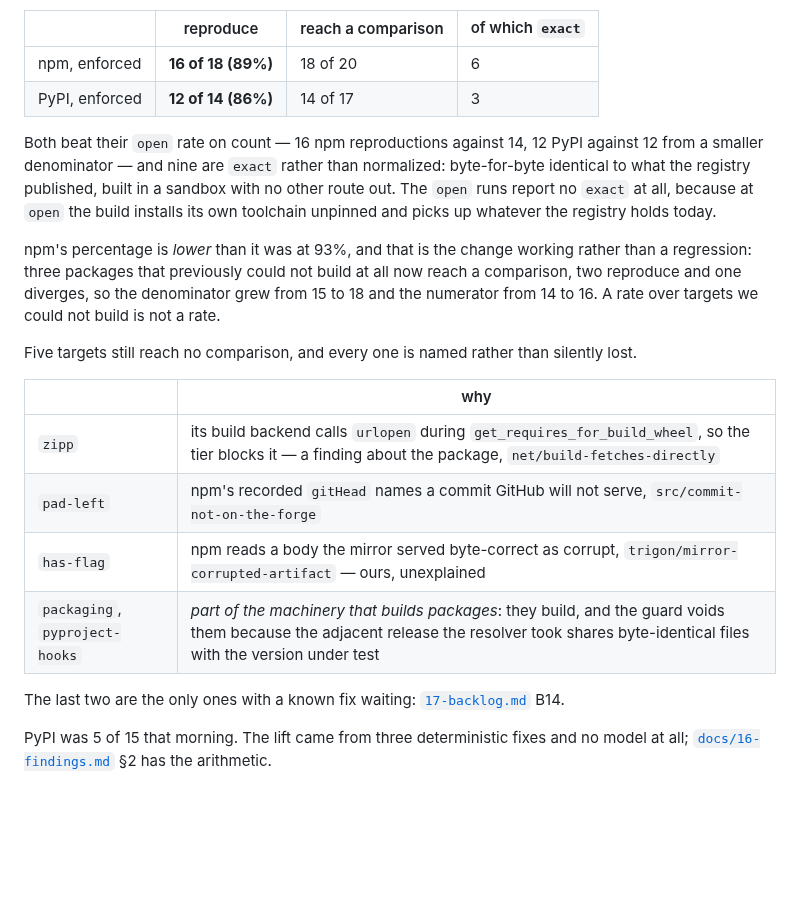
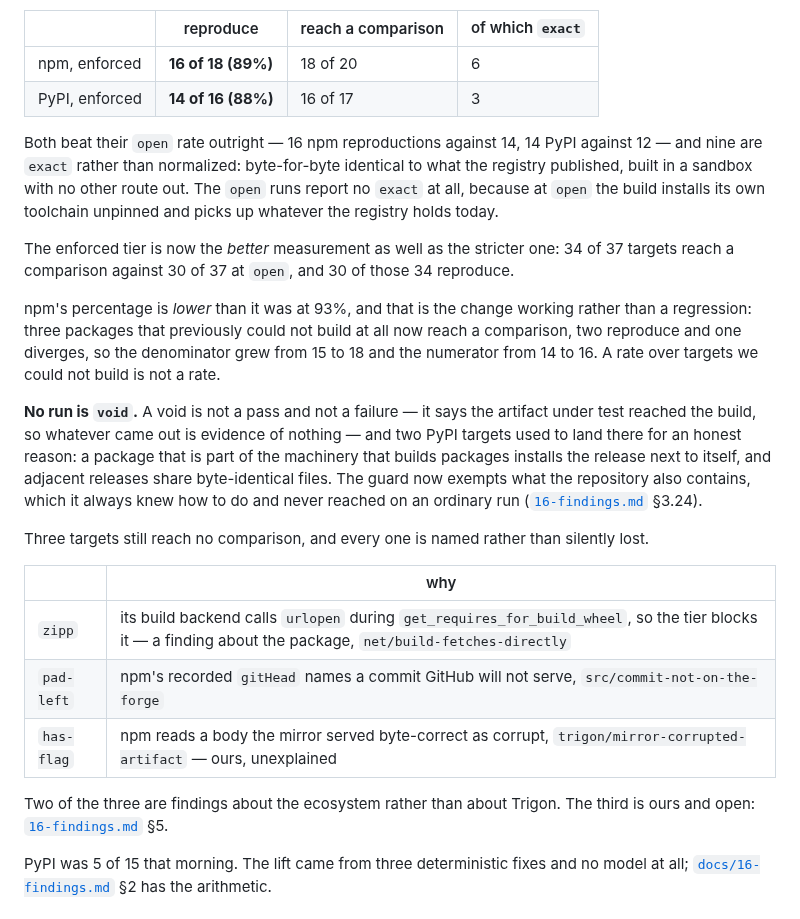
Before and after one commit to scovetta/trigon, a Markdown page: README.md, the part around the change. Rendered like a GitHub page; blank space fills up the shorter version.

```diff
--- a/README.md
+++ b/README.md
@@ -52,30 +52,38 @@ build's only route out is a time-filtered mirror that writes down everything it
 | | reproduce | reach a comparison | of which `exact` |
 |---|---|---|---|
 | npm, enforced | **16 of 18 (89%)** | 18 of 20 | 6 |
-| PyPI, enforced | **12 of 14 (86%)** | 14 of 17 | 3 |
+| PyPI, enforced | **14 of 16 (88%)** | 16 of 17 | 3 |
 
-Both beat their `open` rate on count — 16 npm reproductions against 14, 12 PyPI against 12 from a
-smaller denominator — and nine are `exact` rather than normalized: byte-for-byte identical to what
-the registry published, built in a sandbox with no other route out. The `open` runs report no
-`exact` at all, because at `open` the build installs its own toolchain unpinned and picks up
-whatever the registry holds today.
+Both beat their `open` rate outright — 16 npm reproductions against 14, 14 PyPI against 12 — and
+nine are `exact` rather than normalized: byte-for-byte identical to what the registry published,
+built in a sandbox with no other route out. The `open` runs report no `exact` at all, because at
+`open` the build installs its own toolchain unpinned and picks up whatever the registry holds today.
+
+The enforced tier is now the *better* measurement as well as the stricter one: 34 of 37 targets
+reach a comparison against 30 of 37 at `open`, and 30 of those 34 reproduce.
 
 npm's percentage is *lower* than it was at 93%, and that is the change working rather than a
 regression: three packages that previously could not build at all now reach a comparison, two
 reproduce and one diverges, so the denominator grew from 15 to 18 and the numerator from 14 to 16.
 A rate over targets we could not build is not a rate.
 
-Five targets still reach no comparison, and every one is named rather than silently lost.
+**No run is `void`.** A void is not a pass and not a failure — it says the artifact under test
+reached the build, so whatever came out is evidence of nothing — and two PyPI targets used to land
+there for an honest reason: a package that is part of the machinery that builds packages installs
+the release next to itself, and adjacent releases share byte-identical files. The guard now exempts
+what the repository also contains, which it always knew how to do and never reached on an ordinary
+run ([`16-findings.md`](docs/16-findings.md) §3.24).
+
+Three targets still reach no comparison, and every one is named rather than silently lost.
 
 | | why |
 |---|---|
 | `zipp` | its build backend calls `urlopen` during `get_requires_for_build_wheel`, so the tier blocks it — a finding about the package, `net/build-fetches-directly` |
 | `pad-left` | npm's recorded `gitHead` names a commit GitHub will not serve, `src/commit-not-on-the-forge` |
 | `has-flag` | npm reads a body the mirror served byte-correct as corrupt, `trigon/mirror-corrupted-artifact` — ours, unexplained |
-| `packaging`, `pyproject-hooks` | *part of the machinery that builds packages*: they build, and the guard voids them because the adjacent release the resolver took shares byte-identical files with the version under test |
 
-The last two are the only ones with a known fix waiting:
-[`17-backlog.md`](docs/17-backlog.md) B14.
+Two of the three are findings about the ecosystem rather than about Trigon. The third is ours and
+open: [`16-findings.md`](docs/16-findings.md) §5.
 
 PyPI was 5 of 15 that morning. The lift came from three deterministic fixes and no model at all;
 [`docs/16-findings.md`](docs/16-findings.md) §2 has the arithmetic.
```
Also changed, not shown: docs/16-findings.md (+67 -2 lines).
